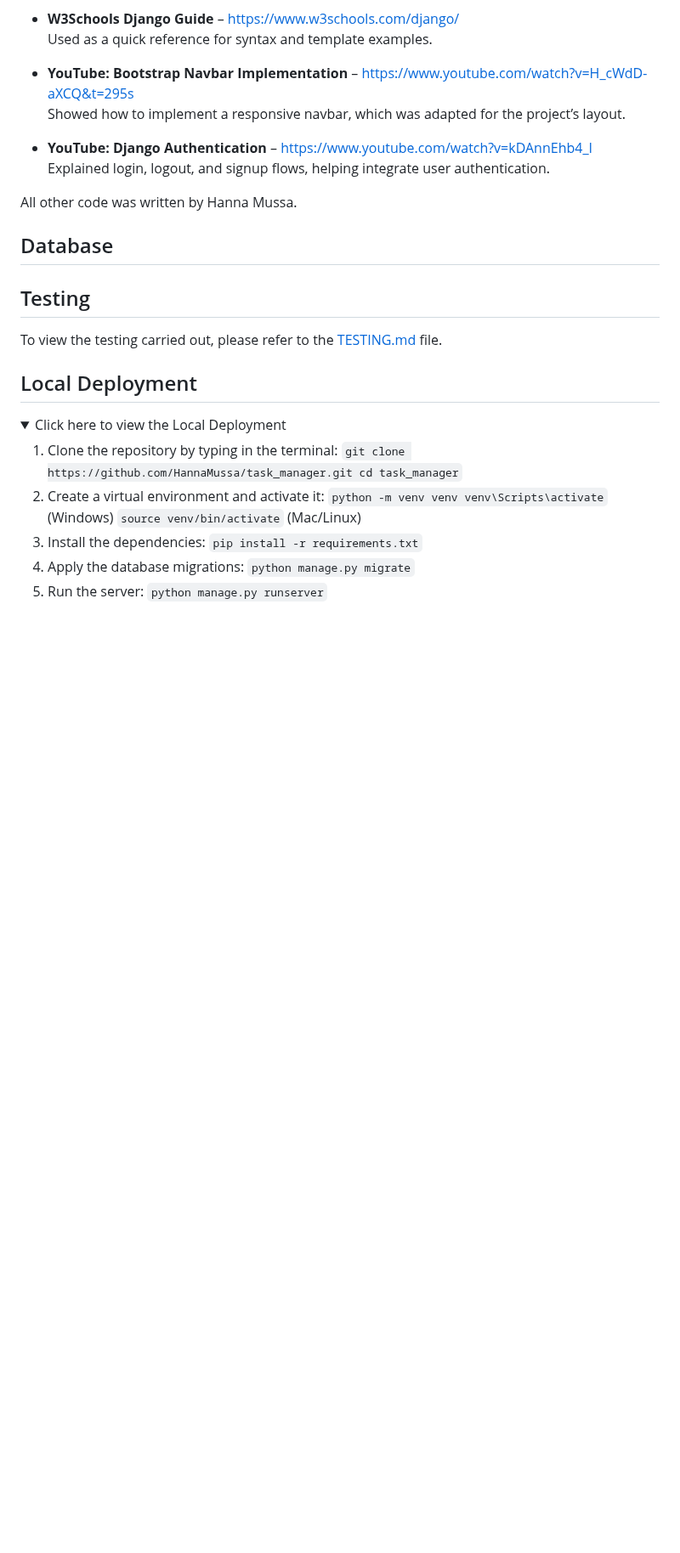
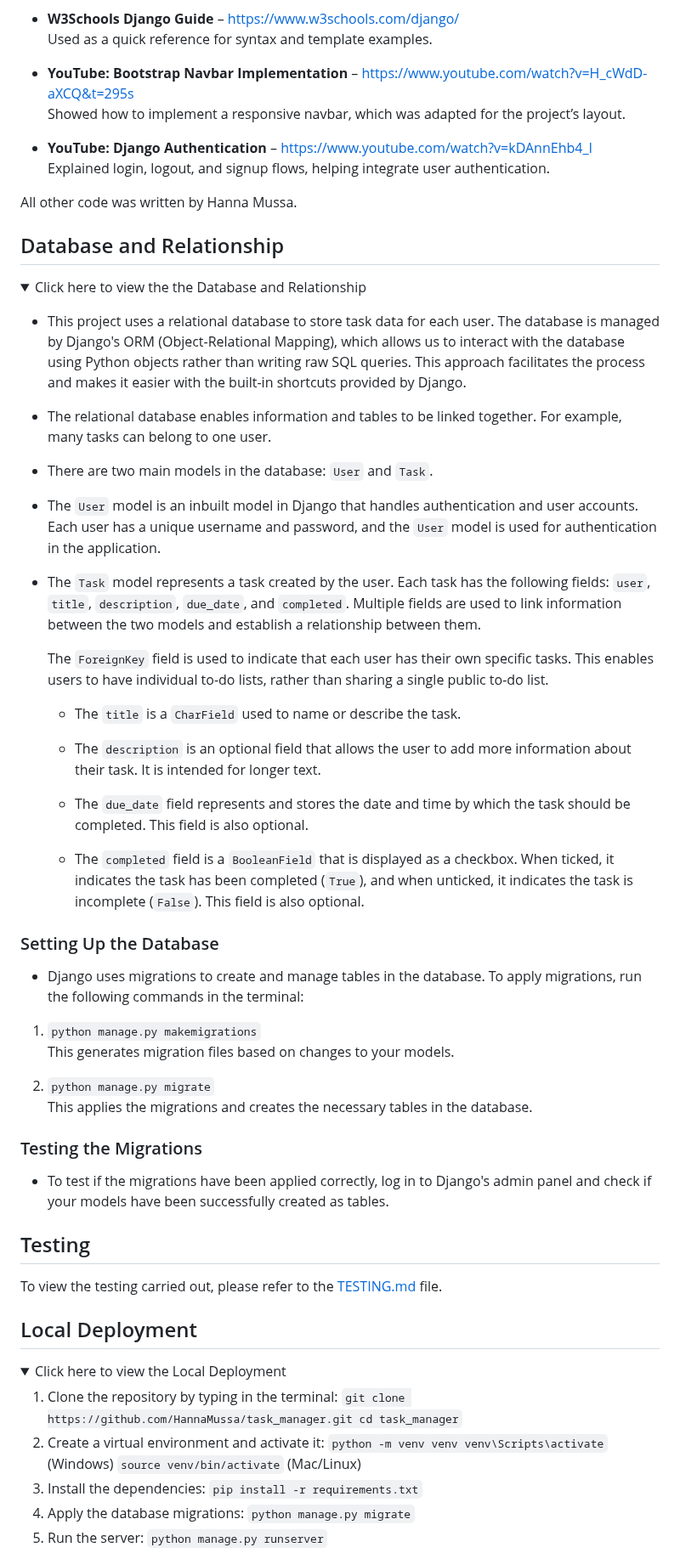
Before and after one commit to HannaMussa/task_manager, a Markdown page: README.md, the part around one of its changes. Shown at 85% size. Drawn GitHub-style; folded sections open; blank space fills up the shorter version.

Commit message:
Complete  database & migrations section on README.md

```diff
--- a/README.md
+++ b/README.md
@@ -159,10 +159,49 @@ Some parts of this project were inspired by or adapted from external sources:
   Explained login, logout, and signup flows, helping integrate user authentication.
 
 All other code was written by Hanna Mussa.
-
 </details>
 
-## Database
+
+## Database and Relationship
+<details>
+<summary>Click here to view the the Database and Relationship
+ </summary>
+
+- This project uses a relational database to store task data for each user. The database is managed by Django's ORM (Object-Relational Mapping), which allows us to interact with the database using Python objects rather than writing raw SQL queries. This approach facilitates the process and makes it easier with the built-in shortcuts provided by Django.
+
+- The relational database enables information and tables to be linked together. For example, many tasks can belong to one user.
+
+- There are two main models in the database: `User` and `Task`.
+
+- The `User` model is an inbuilt model in Django that handles authentication and user accounts. Each user has a unique username and password, and the `User` model is used for authentication in the application.
+
+- The `Task` model represents a task created by the user. Each task has the following fields: `user`, `title`, `description`, `due_date`, and `completed`. Multiple fields are used to link information between the two models and establish a relationship between them.
+
+  The `ForeignKey` field is used to indicate that each user has their own specific tasks. This enables users to have individual to-do lists, rather than sharing a single public to-do list.
+
+  - The `title` is a `CharField` used to name or describe the task.
+
+  - The `description` is an optional field that allows the user to add more information about their task. It is intended for longer text.
+
+  - The `due_date` field represents and stores the date and time by which the task should be completed. This field is also optional.
+
+  - The `completed` field is a `BooleanField` that is displayed as a checkbox. When ticked, it indicates the task has been completed (`True`), and when unticked, it indicates the task is incomplete (`False`). This field is also optional.
+
+### Setting Up the Database
+
+- Django uses migrations to create and manage tables in the database. To apply migrations, run the following commands in the terminal:
+
+1. `python manage.py makemigrations`
+   This generates migration files based on changes to your models.
+
+2. `python manage.py migrate`
+   This applies the migrations and creates the necessary tables in the database.
+
+### Testing the Migrations
+
+- To test if the migrations have been applied correctly, log in to Django's admin panel and check if your models have been successfully created as tables.
+</details>
+
 
 ## Testing
 
```
Also changed, not shown: other parts of README.md (+1 -24 lines).
